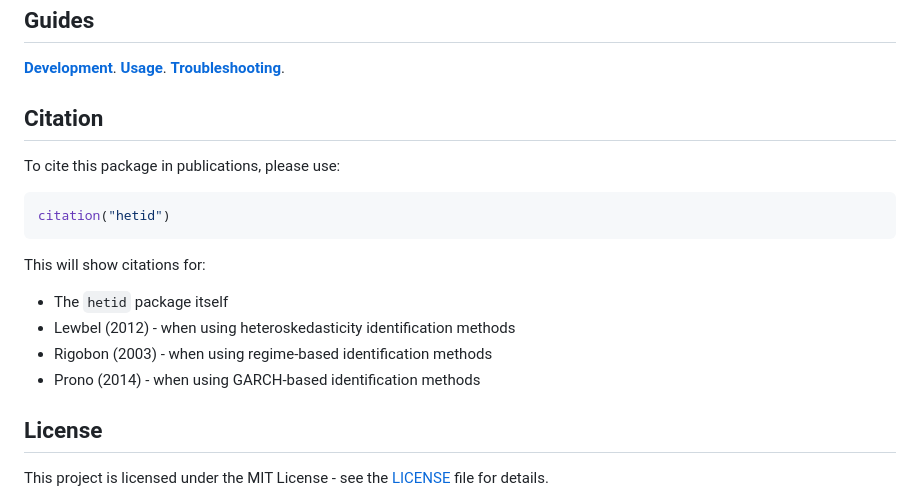
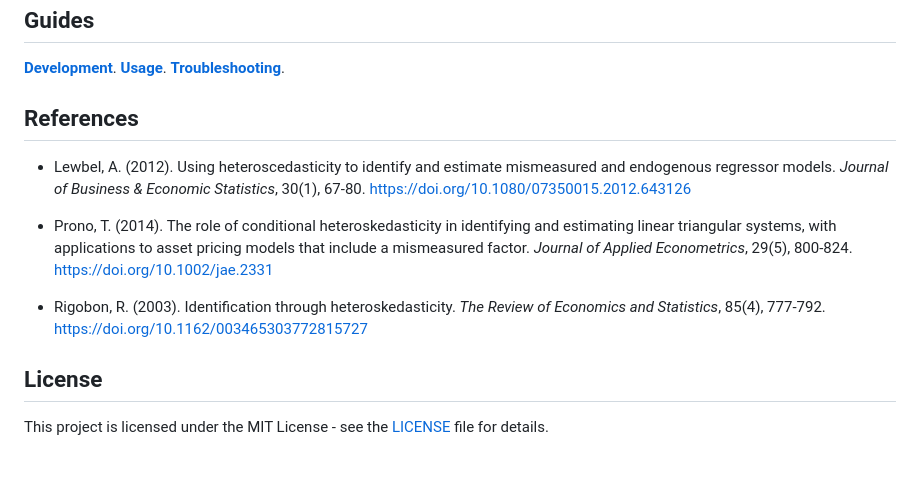
Before and after one commit to fernando-duarte/heteroskedasticity_identification, a Markdown page: README.md, the part around the change. Drawn GitHub-style; blank space fills up the shorter version.

Commit message:
docs: restore full citations in README
- Replace citation() command section with full formatted references
- Include DOI links for all three main papers
- Maintains the CITATION file for R users who want to use citation()

````diff
--- a/README.md
+++ b/README.md
@@ -189,19 +189,13 @@ See the [Makefile](Makefile) for all available test commands.
 **[Usage](dev-guides/USAGE.md)**.
 **[Troubleshooting](dev-guides/TROUBLESHOOTING.md)**.
 
-## Citation
+## References
 
-To cite this package in publications, please use:
+- Lewbel, A. (2012). Using heteroscedasticity to identify and estimate mismeasured and endogenous regressor models. *Journal of Business & Economic Statistics*, 30(1), 67-80. https://doi.org/10.1080/07350015.2012.643126
 
-```r
-citation("hetid")
-```
+- Prono, T. (2014). The role of conditional heteroskedasticity in identifying and estimating linear triangular systems, with applications to asset pricing models that include a mismeasured factor. *Journal of Applied Econometrics*, 29(5), 800-824. https://doi.org/10.1002/jae.2331
 
-This will show citations for:
-- The `hetid` package itself
-- Lewbel (2012) - when using heteroskedasticity identification methods
-- Rigobon (2003) - when using regime-based identification methods
-- Prono (2014) - when using GARCH-based identification methods
+- Rigobon, R. (2003). Identification through heteroskedasticity. *The Review of Economics and Statistics*, 85(4), 777-792. https://doi.org/10.1162/003465303772815727
 
 ## License
 
````
